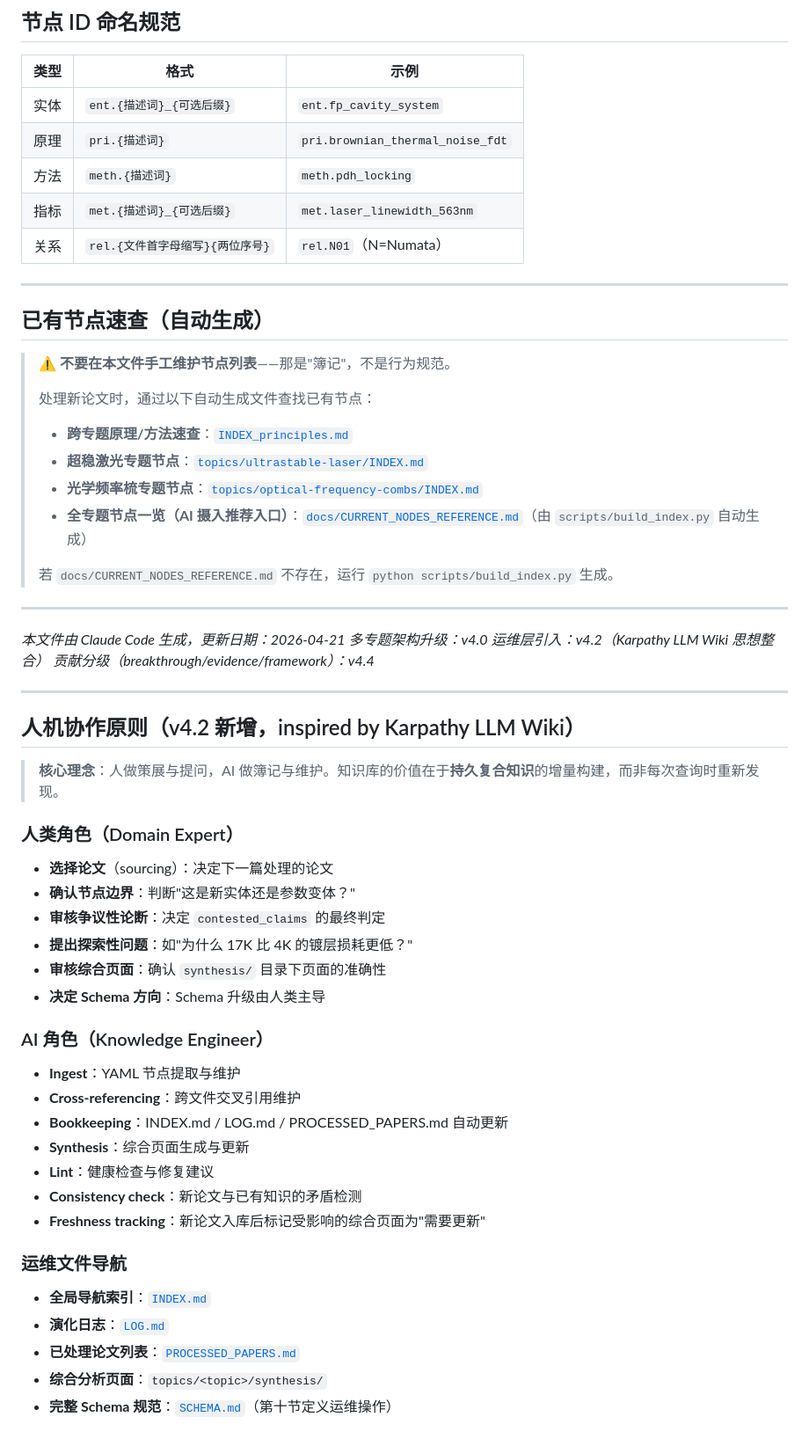
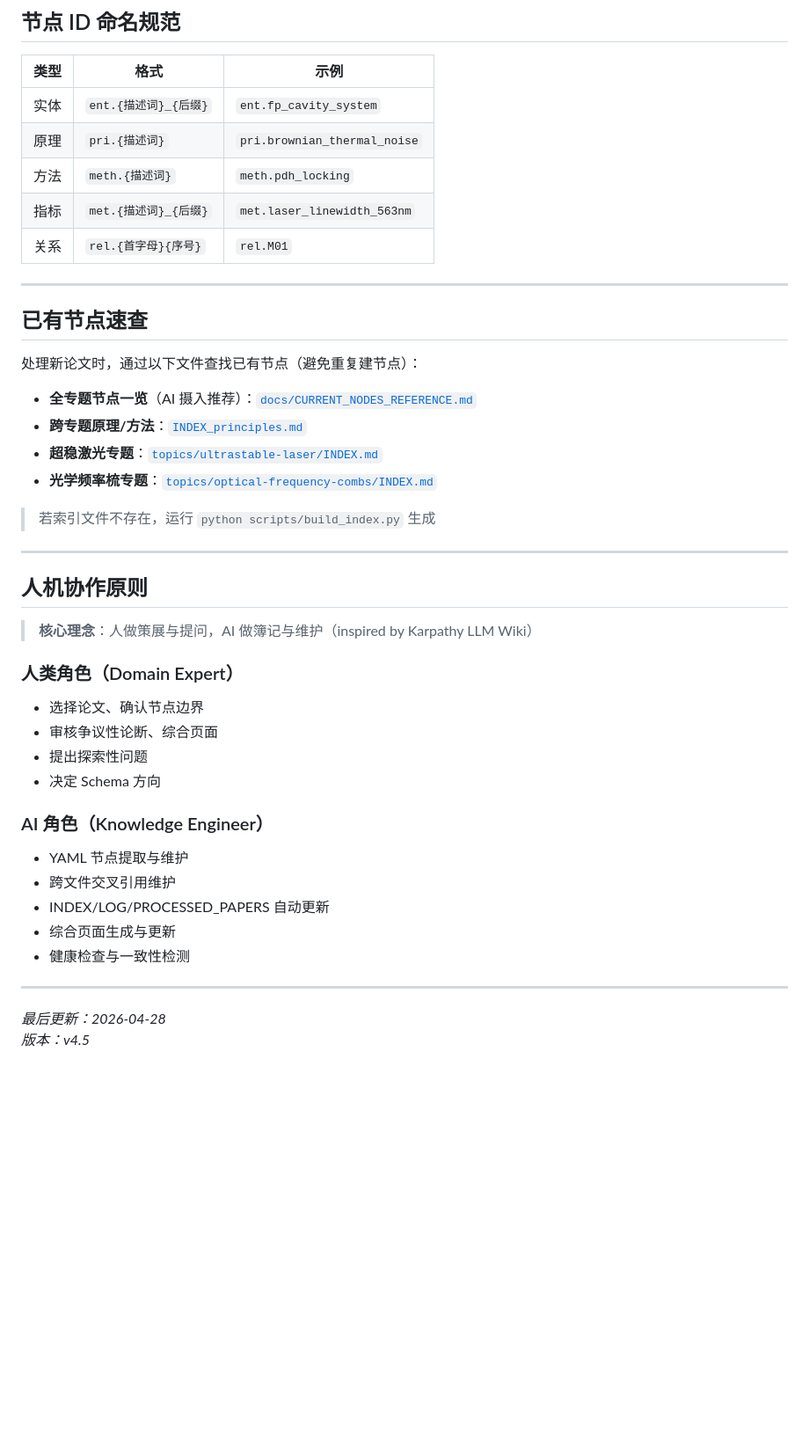
Before and after one commit to hjiang555-a11y/sci-logic-kb, a Markdown page: CLAUDE.md, the part around one of its changes. Shown at 88% size. Rendered like a GitHub page; blank space fills up the shorter version.

```diff
--- a/CLAUDE.md
+++ b/CLAUDE.md
@@ -73,60 +83,45 @@ for i in items:
 
 | 类型 | 格式 | 示例 |
 |------|------|------|
-| 实体 | `ent.{描述词}_{可选后缀}` | `ent.fp_cavity_system` |
-| 原理 | `pri.{描述词}` | `pri.brownian_thermal_noise_fdt` |
+| 实体 | `ent.{描述词}_{后缀}` | `ent.fp_cavity_system` |
+| 原理 | `pri.{描述词}` | `pri.brownian_thermal_noise` |
 | 方法 | `meth.{描述词}` | `meth.pdh_locking` |
-| 指标 | `met.{描述词}_{可选后缀}` | `met.laser_linewidth_563nm` |
-| 关系 | `rel.{文件首字母缩写}{两位序号}` | `rel.N01`（N=Numata） |
+| 指标 | `met.{描述词}_{后缀}` | `met.laser_linewidth_563nm` |
+| 关系 | `rel.{首字母}{序号}` | `rel.M01` |
 
 ---
 
-## 已有节点速查（自动生成）
+## 已有节点速查
 
-> ⚠ **不要在本文件手工维护节点列表**——那是"簿记"，不是行为规范。
->
-> 处理新论文时，通过以下自动生成文件查找已有节点：
->
-> - **跨专题原理/方法速查**：[`INDEX_principles.md`](INDEX_principles.md)
-> - **超稳激光专题节点**：[`topics/ultrastable-laser/INDEX.md`](topics/ultrastable-laser/INDEX.md)
-> - **光学频率梳专题节点**：[`topics/optical-frequency-combs/INDEX.md`](topics/optical-frequency-combs/INDEX.md)
-> - **全专题节点一览（AI 摄入推荐入口）**：[`docs/CURRENT_NODES_REFERENCE.md`](docs/CURRENT_NODES_REFERENCE.md)（由 `scripts/build_index.py` 自动生成）
->
-> 若 `docs/CURRENT_NODES_REFERENCE.md` 不存在，运行 `python scripts/build_index.py` 生成。
+处理新论文时，通过以下文件查找已有节点（避免重复建节点）：
+
+- **全专题节点一览**（AI 摄入推荐）：[`docs/CURRENT_NODES_REFERENCE.md`](docs/CURRENT_NODES_REFERENCE.md)
+- **跨专题原理/方法**：[`INDEX_principles.md`](INDEX_principles.md)
+- **超稳激光专题**：[`topics/ultrastable-laser/INDEX.md`](topics/ultrastable-laser/INDEX.md)
+- **光学频率梳专题**：[`topics/optical-frequency-combs/INDEX.md`](topics/optical-frequency-combs/INDEX.md)
+
+> 若索引文件不存在，运行 `python scripts/build_index.py` 生成
 
 ---
 
-*本文件由 Claude Code 生成，更新日期：2026-04-21*
-*多专题架构升级：v4.0*
-*运维层引入：v4.2（Karpathy LLM Wiki 思想整合）*
-*贡献分级（breakthrough/evidence/framework）：v4.4*
+## 人机协作原则
+
+> **核心理念**：人做策展与提问，AI 做簿记与维护（inspired by Karpathy LLM Wiki）
+
+### 人类角色（Domain Expert）
+- 选择论文、确认节点边界
+- 审核争议性论断、综合页面
+- 提出探索性问题
+- 决定 Schema 方向
+
+### AI 角色（Knowledge Engineer）
+- YAML 节点提取与维护
+- 跨文件交叉引用维护
+- INDEX/LOG/PROCESSED_PAPERS 自动更新
+- 综合页面生成与更新
+- 健康检查与一致性检测
 
 ---
 
-## 人机协作原则（v4.2 新增，inspired by Karpathy LLM Wiki）
-
-> **核心理念**：人做策展与提问，AI 做簿记与维护。知识库的价值在于**持久复合知识**的增量构建，而非每次查询时重新发现。
-
-### 人类角色（Domain Expert）
-- **选择论文**（sourcing）：决定下一篇处理的论文
-- **确认节点边界**：判断"这是新实体还是参数变体？"
-- **审核争议性论断**：决定 `contested_claims` 的最终判定
-- **提出探索性问题**：如"为什么 17K 比 4K 的镀层损耗更低？"
-- **审核综合页面**：确认 `synthesis/` 目录下页面的准确性
-- **决定 Schema 方向**：Schema 升级由人类主导
-
-### AI 角色（Knowledge Engineer）
-- **Ingest**：YAML 节点提取与维护
-- **Cross-referencing**：跨文件交叉引用维护
-- **Bookkeeping**：INDEX.md / LOG.md / PROCESSED_PAPERS.md 自动更新
-- **Synthesis**：综合页面生成与更新
-- **Lint**：健康检查与修复建议
-- **Consistency check**：新论文与已有知识的矛盾检测
-- **Freshness tracking**：新论文入库后标记受影响的综合页面为"需要更新"
-
-### 运维文件导航
-- **全局导航索引**：[`INDEX.md`](INDEX.md)
-- **演化日志**：[`LOG.md`](LOG.md)
-- **已处理论文列表**：[`PROCESSED_PAPERS.md`](PROCESSED_PAPERS.md)
-- **综合分析页面**：`topics/<topic>/synthesis/`
-- **完整 Schema 规范**：[`SCHEMA.md`](SCHEMA.md)（第十节定义运维操作）
+*最后更新：2026-04-28*
+*版本：v4.5*
```
Also changed, not shown: other parts of CLAUDE.md (+33 -23 lines), README.md (+80 -46 lines), docs/WORKFLOW.md (added, +388 -0 lines).
